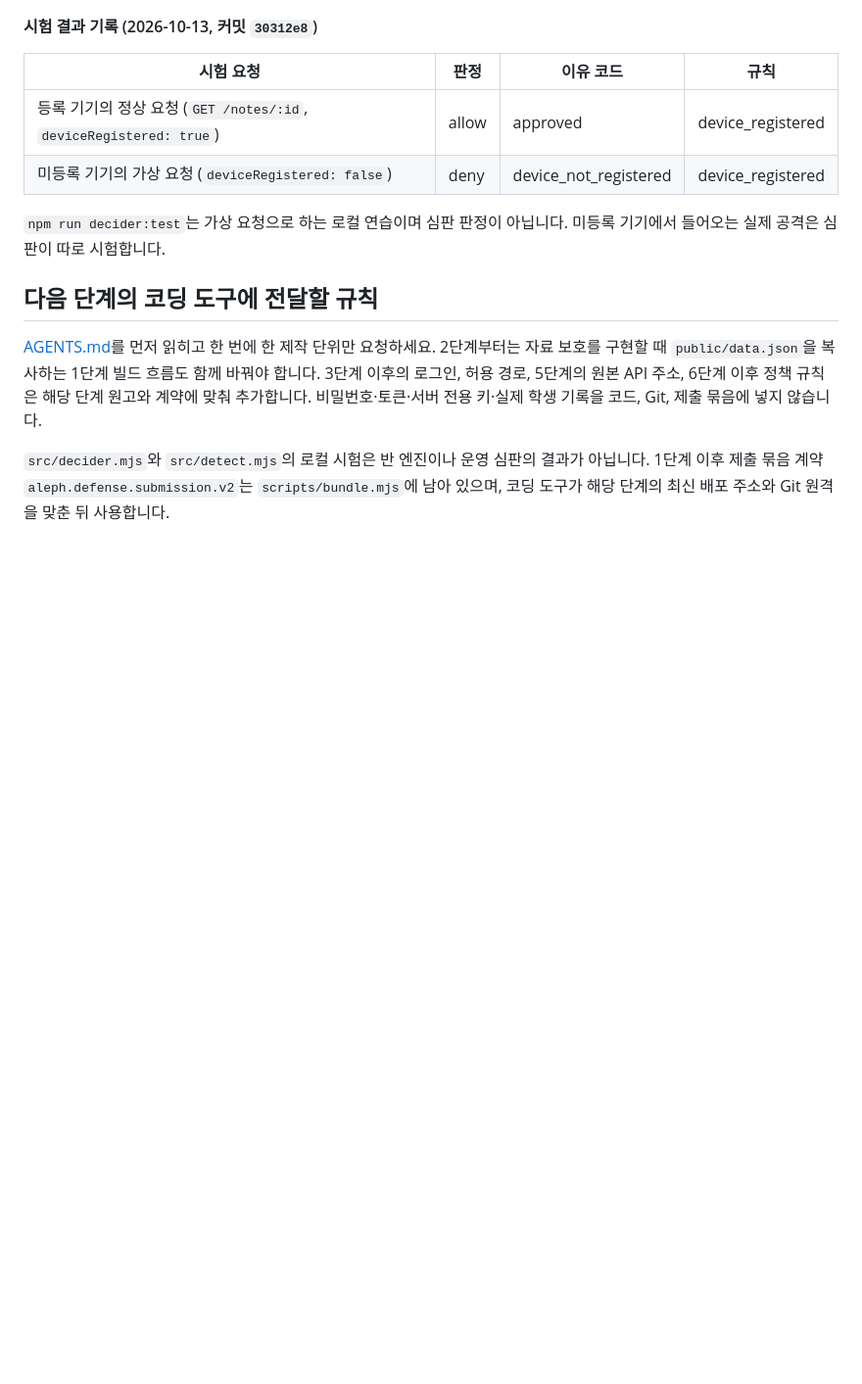
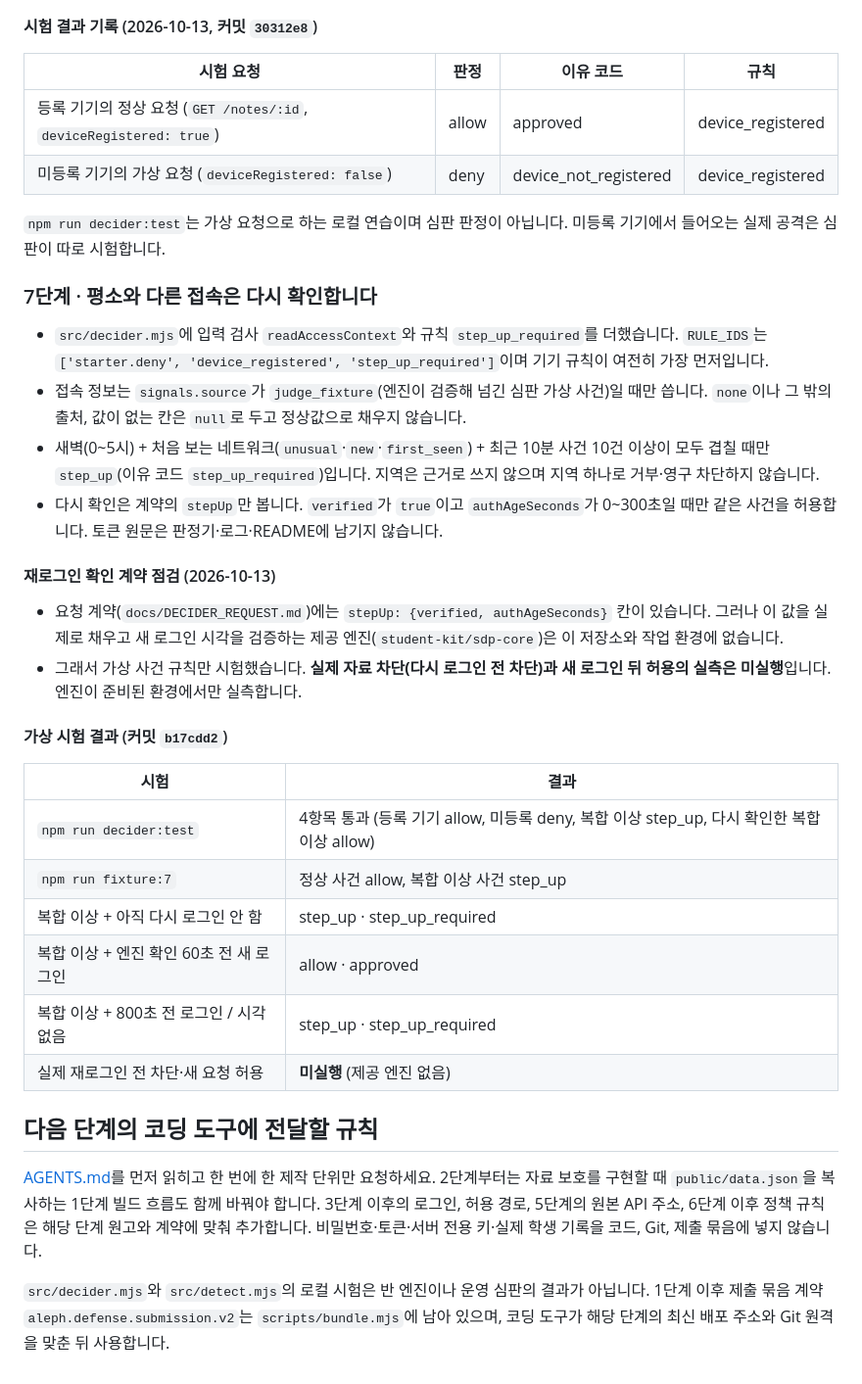
Before and after one commit to y49959946-debug/choi-bujang-secret-vault, a Markdown page: README.md, the part around the change. Shown at 98% size. GitHub-like rendering; blank space fills up the shorter version.

Commit message:
7단계: 재로그인 계약 점검, 실측 미실행 기록
Co-Authored-By: Claude Opus 5.5 <noreply@anthropic.com>

```diff
--- a/README.md
+++ b/README.md
@@ -94,6 +94,29 @@
 
 `npm run decider:test`는 가상 요청으로 하는 로컬 연습이며 심판 판정이 아닙니다. 미등록 기기에서 들어오는 실제 공격은 심판이 따로 시험합니다.
 
+### 7단계 · 평소와 다른 접속은 다시 확인합니다
+
+- `src/decider.mjs`에 입력 검사 `readAccessContext`와 규칙 `step_up_required`를 더했습니다. `RULE_IDS`는 `['starter.deny', 'device_registered', 'step_up_required']`이며 기기 규칙이 여전히 가장 먼저입니다.
+- 접속 정보는 `signals.source`가 `judge_fixture`(엔진이 검증해 넘긴 심판 가상 사건)일 때만 씁니다. `none`이나 그 밖의 출처, 값이 없는 칸은 `null`로 두고 정상값으로 채우지 않습니다.
+- 새벽(0~5시) + 처음 보는 네트워크(`unusual`·`new`·`first_seen`) + 최근 10분 사건 10건 이상이 모두 겹칠 때만 `step_up`(이유 코드 `step_up_required`)입니다. 지역은 근거로 쓰지 않으며 지역 하나로 거부·영구 차단하지 않습니다.
+- 다시 확인은 계약의 `stepUp`만 봅니다. `verified`가 `true`이고 `authAgeSeconds`가 0~300초일 때만 같은 사건을 허용합니다. 토큰 원문은 판정기·로그·README에 남기지 않습니다.
+
+#### 재로그인 확인 계약 점검 (2026-10-13)
+
+- 요청 계약(`docs/DECIDER_REQUEST.md`)에는 `stepUp: {verified, authAgeSeconds}` 칸이 있습니다. 그러나 이 값을 실제로 채우고 새 로그인 시각을 검증하는 제공 엔진(`student-kit/sdp-core`)은 이 저장소와 작업 환경에 없습니다.
+- 그래서 가상 사건 규칙만 시험했습니다. **실제 자료 차단(다시 로그인 전 차단)과 새 로그인 뒤 허용의 실측은 미실행**입니다. 엔진이 준비된 환경에서만 실측합니다.
+
+#### 가상 시험 결과 (커밋 `b17cdd2`)
+
+| 시험 | 결과 |
+|---|---|
+| `npm run decider:test` | 4항목 통과 (등록 기기 allow, 미등록 deny, 복합 이상 step_up, 다시 확인한 복합 이상 allow) |
+| `npm run fixture:7` | 정상 사건 allow, 복합 이상 사건 step_up |
+| 복합 이상 + 아직 다시 로그인 안 함 | step_up · step_up_required |
+| 복합 이상 + 엔진 확인 60초 전 새 로그인 | allow · approved |
+| 복합 이상 + 800초 전 로그인 / 시각 없음 | step_up · step_up_required |
+| 실제 재로그인 전 차단·새 요청 허용 | **미실행** (제공 엔진 없음) |
+
 ## 다음 단계의 코딩 도구에 전달할 규칙
 
 [AGENTS.md](AGENTS.md)를 먼저 읽히고 한 번에 한 제작 단위만 요청하세요. 2단계부터는 자료 보호를 구현할 때 `public/data.json`을 복사하는 1단계 빌드 흐름도 함께 바꿔야 합니다. 3단계 이후의 로그인, 허용 경로, 5단계의 원본 API 주소, 6단계 이후 정책 규칙은 해당 단계 원고와 계약에 맞춰 추가합니다. 비밀번호·토큰·서버 전용 키·실제 학생 기록을 코드, Git, 제출 묶음에 넣지 않습니다.
```
